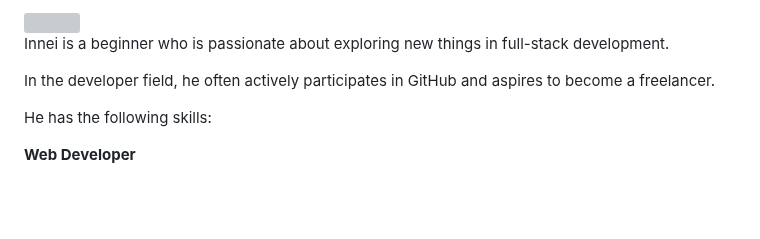
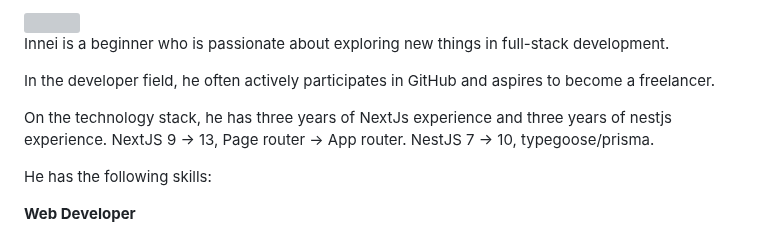
Before and after one commit to Innei/Innei, a Markdown page: readme.template.md, the part around the change. Drawn GitHub-style; blank space fills up the shorter version; grey boxes are pictures that could not be loaded.

Commit message:
update
Signed-off-by: Innei <i@innei.in>

```diff
--- a/readme.template.md
+++ b/readme.template.md
@@ -15,6 +15,8 @@
 Innei is a beginner who is passionate about exploring new things in full-stack development. <!-- Currently, he is a newcomer to the workforce and is located in Shanghai.-->
 
 In the developer field, he often actively participates in GitHub and aspires to become a freelancer.
+
+On the technology stack, he has three years of NextJs experience and three years of nestjs experience. NextJS 9 -> 13, Page router -> App router. NestJS 7 -> 10, typegoose/prisma.
 
 <!--
 > Hey, I am considering looking for remote work opportunities. My resume is [here](https://resume.innei.ren/), feel free to hit me up!
```
